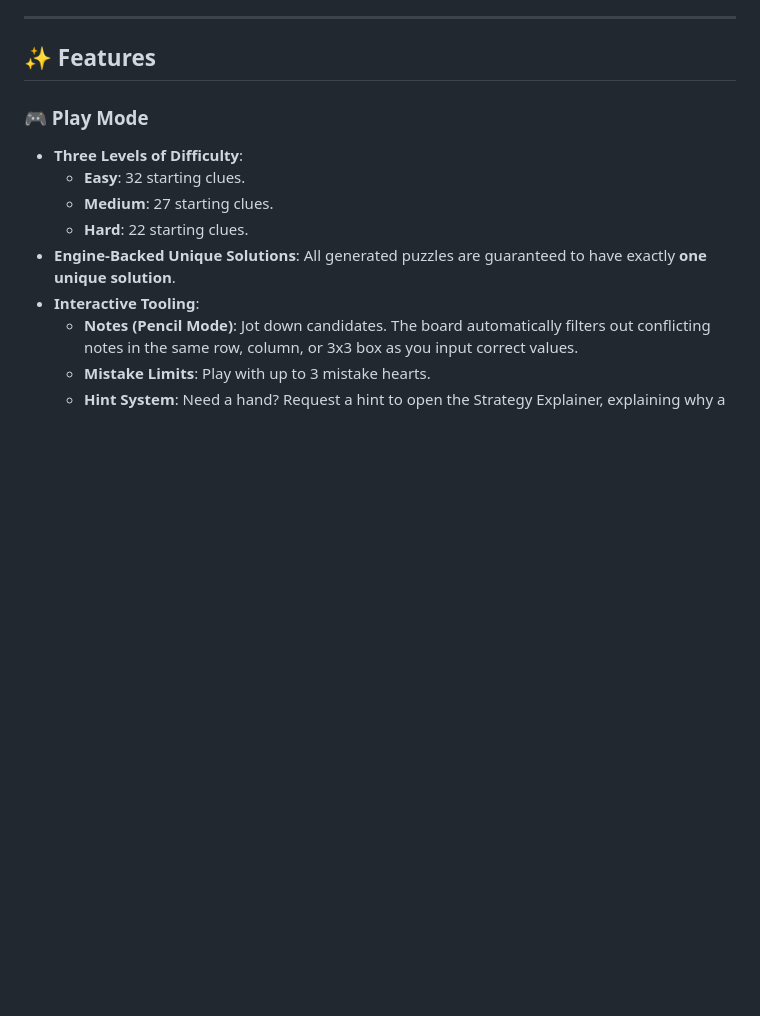
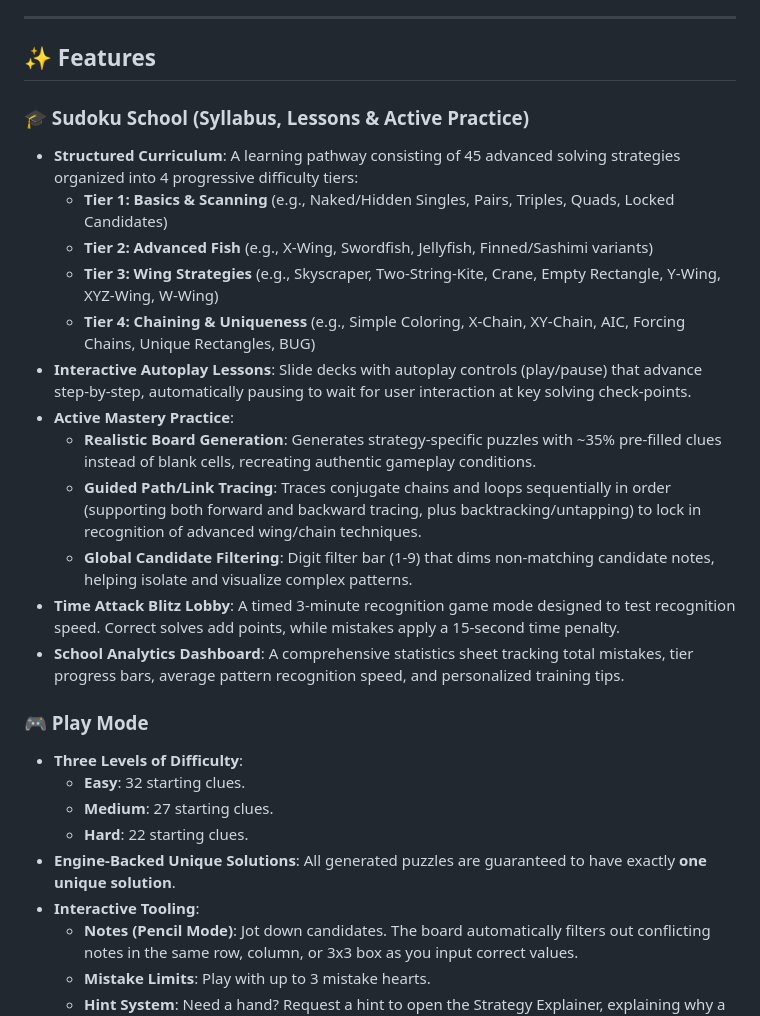
Before and after one commit to SV-stark/DartSudoku, a Markdown page: README.md, the part around the change. GitHub-like rendering; blank space fills up the shorter version.

Commit message:
Update README with detailed features for Sudoku School, active practice, and analytics

```diff
--- a/README.md
+++ b/README.md
@@ -5,6 +5,20 @@ An elegant, modern Sudoku game and solver built with Flutter. DartSudoku impleme
 ---
 
 ## ✨ Features
+
+### 🎓 Sudoku School (Syllabus, Lessons & Active Practice)
+- **Structured Curriculum**: A learning pathway consisting of 45 advanced solving strategies organized into 4 progressive difficulty tiers:
+  - **Tier 1: Basics & Scanning** (e.g., Naked/Hidden Singles, Pairs, Triples, Quads, Locked Candidates)
+  - **Tier 2: Advanced Fish** (e.g., X-Wing, Swordfish, Jellyfish, Finned/Sashimi variants)
+  - **Tier 3: Wing Strategies** (e.g., Skyscraper, Two-String-Kite, Crane, Empty Rectangle, Y-Wing, XYZ-Wing, W-Wing)
+  - **Tier 4: Chaining & Uniqueness** (e.g., Simple Coloring, X-Chain, XY-Chain, AIC, Forcing Chains, Unique Rectangles, BUG)
+- **Interactive Autoplay Lessons**: Slide decks with autoplay controls (play/pause) that advance step-by-step, automatically pausing to wait for user interaction at key solving check-points.
+- **Active Mastery Practice**:
+  - **Realistic Board Generation**: Generates strategy-specific puzzles with ~35% pre-filled clues instead of blank cells, recreating authentic gameplay conditions.
+  - **Guided Path/Link Tracing**: Traces conjugate chains and loops sequentially in order (supporting both forward and backward tracing, plus backtracking/untapping) to lock in recognition of advanced wing/chain techniques.
+  - **Global Candidate Filtering**: Digit filter bar (1-9) that dims non-matching candidate notes, helping isolate and visualize complex patterns.
+- **Time Attack Blitz Lobby**: A timed 3-minute recognition game mode designed to test recognition speed. Correct solves add points, while mistakes apply a 15-second time penalty.
+- **School Analytics Dashboard**: A comprehensive statistics sheet tracking total mistakes, tier progress bars, average pattern recognition speed, and personalized training tips.
 
 ### 🎮 Play Mode
 - **Three Levels of Difficulty**:
```
